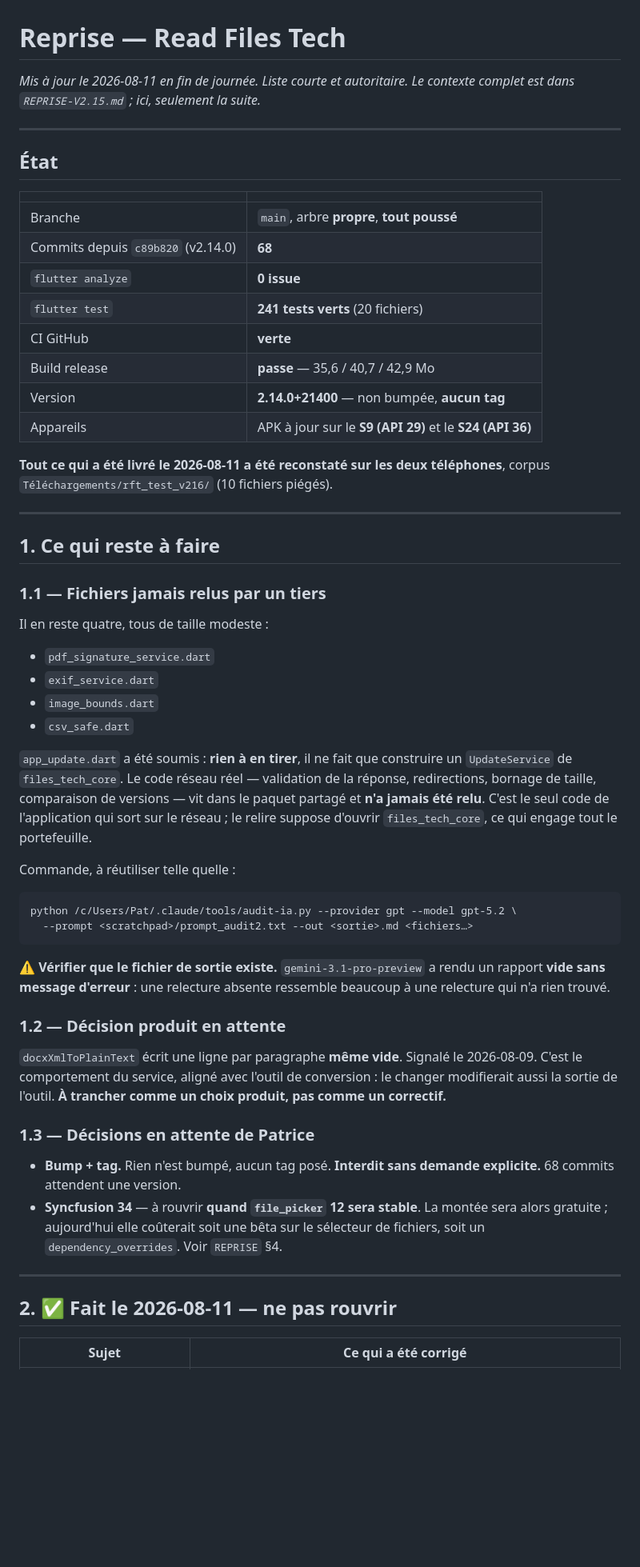
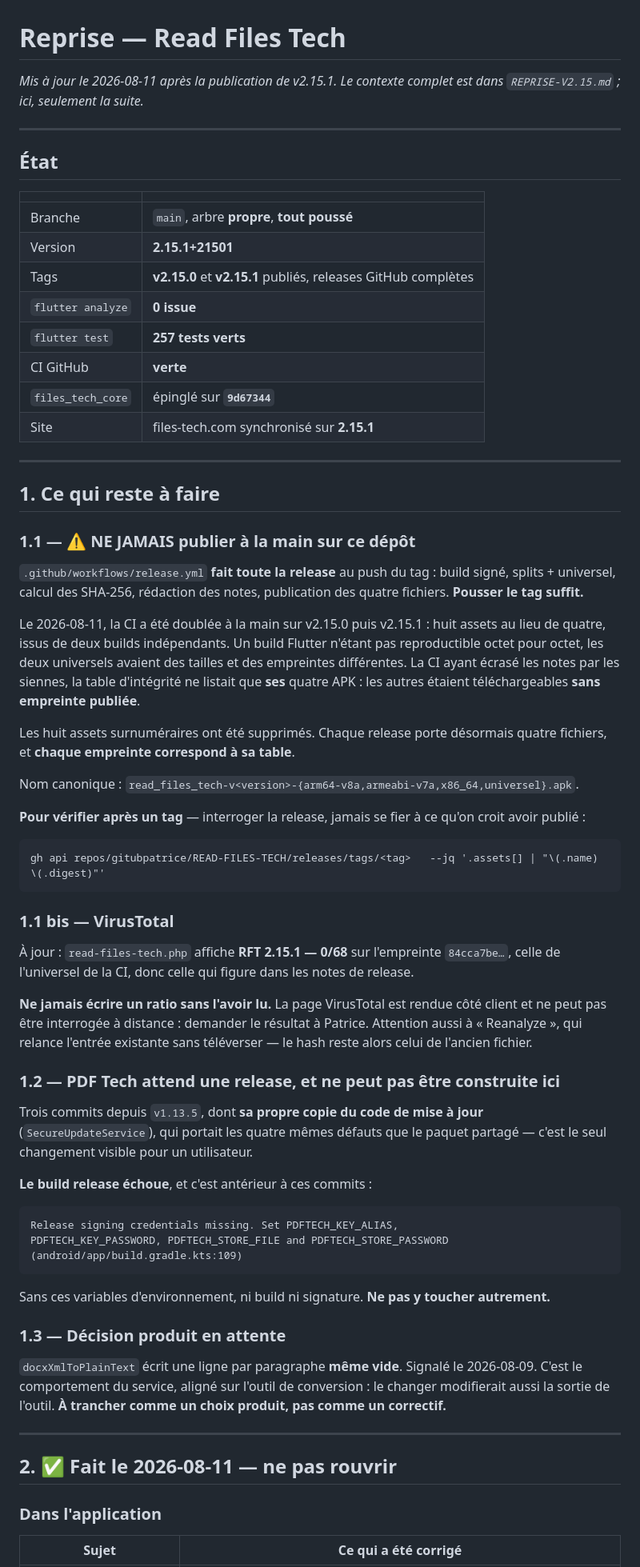
Before and after one commit to gitubpatrice/READ-FILES-TECH, a Markdown page: audits_results/DEMAIN.md, the part around one of its changes. Shown at 80% size. GitHub-like rendering; blank space fills up the shorter version.

````diff
--- a/audits_results/DEMAIN.md
+++ b/audits_results/DEMAIN.md
@@ -1,6 +1,6 @@
 # Reprise — Read Files Tech
 
-*Mis à jour le 2026-08-11 en fin de journée. Liste courte et autoritaire.*
+*Mis à jour le 2026-08-11 après la publication de v2.15.1.*
 *Le contexte complet est dans `REPRISE-V2.15.md` ; ici, seulement la suite.*
 
 ---
@@ -10,66 +10,84 @@
 | | |
 |---|---|
 | Branche | `main`, arbre **propre**, **tout poussé** |
-| Commits depuis `c89b820` (v2.14.0) | **68** |
+| Version | **2.15.1+21501** |
+| Tags | **v2.15.0** et **v2.15.1** publiés, releases GitHub complètes |
 | `flutter analyze` | **0 issue** |
-| `flutter test` | **241 tests verts** (20 fichiers) |
+| `flutter test` | **257 tests verts** |
 | CI GitHub | **verte** |
-| Build release | **passe** — 35,6 / 40,7 / 42,9 Mo |
-| Version | **2.14.0+21400** — non bumpée, **aucun tag** |
-| Appareils | APK à jour sur le **S9 (API 29)** et le **S24 (API 36)** |
-
-**Tout ce qui a été livré le 2026-08-11 a été reconstaté sur les deux
-téléphones**, corpus `Téléchargements/rft_test_v216/` (10 fichiers piégés).
+| `files_tech_core` | épinglé sur **`9d67344`** |
+| Site | files-tech.com synchronisé sur **2.15.1** |
 
 ---
 
 ## 1. Ce qui reste à faire
 
-### 1.1 — Fichiers jamais relus par un tiers
+### 1.1 — ⚠️ NE JAMAIS publier à la main sur ce dépôt
 
-Il en reste quatre, tous de taille modeste :
+`.github/workflows/release.yml` **fait toute la release** au push du tag :
+build signé, splits + universel, calcul des SHA-256, rédaction des notes,
+publication des quatre fichiers. **Pousser le tag suffit.**
 
-- `pdf_signature_service.dart`
-- `exif_service.dart`
-- `image_bounds.dart`
-- `csv_safe.dart`
+Le 2026-08-11, la CI a été doublée à la main sur v2.15.0 puis v2.15.1 :
+huit assets au lieu de quatre, issus de deux builds indépendants. Un build
+Flutter n'étant pas reproductible octet pour octet, les deux universels
+avaient des tailles et des empreintes différentes. La CI ayant écrasé les
+notes par les siennes, la table d'intégrité ne listait que **ses** quatre
+APK : les autres étaient téléchargeables **sans empreinte publiée**.
 
-`app_update.dart` a été soumis : **rien à en tirer**, il ne fait que construire
-un `UpdateService` de `files_tech_core`. Le code réseau réel — validation de la
-réponse, redirections, bornage de taille, comparaison de versions — vit dans le
-paquet partagé et **n'a jamais été relu**. C'est le seul code de l'application
-qui sort sur le réseau ; le relire suppose d'ouvrir `files_tech_core`, ce qui
-engage tout le portefeuille.
+Les huit assets surnuméraires ont été supprimés. Chaque release porte
+désormais quatre fichiers, et **chaque empreinte correspond à sa table**.
 
-Commande, à réutiliser telle quelle :
+Nom canonique :
+`read_files_tech-v<version>-{arm64-v8a,armeabi-v7a,x86_64,universel}.apk`.
+
+**Pour vérifier après un tag** — interroger la release, jamais se fier à ce
+qu'on croit avoir publié :
 
 ```
-python /c/Users/Pat/.claude/tools/audit-ia.py --provider gpt --model gpt-5.2 \
-  --prompt <scratchpad>/prompt_audit2.txt --out <sortie>.md <fichiers…>
+gh api repos/gitubpatrice/READ-FILES-TECH/releases/tags/<tag>   --jq '.assets[] | "\(.name)  \(.digest)"'
 ```
 
-⚠️ **Vérifier que le fichier de sortie existe.** `gemini-3.1-pro-preview` a
-rendu un rapport **vide sans message d'erreur** : une relecture absente
-ressemble beaucoup à une relecture qui n'a rien trouvé.
+### 1.1 bis — VirusTotal
 
-### 1.2 — Décision produit en attente
+À jour : `read-files-tech.php` affiche **RFT 2.15.1 — 0/68** sur l'empreinte
+`84cca7be…`, celle de l'universel de la CI, donc celle qui figure dans les
+notes de release.
+
+**Ne jamais écrire un ratio sans l'avoir lu.** La page VirusTotal est rendue
+côté client et ne peut pas être interrogée à distance : demander le résultat
+à Patrice. Attention aussi à « Reanalyze », qui relance l'entrée existante
+sans téléverser — le hash reste alors celui de l'ancien fichier.
+
+### 1.2 — PDF Tech attend une release, et ne peut pas être construite ici
+
+Trois commits depuis `v1.13.5`, dont **sa propre copie du code de mise à jour**
+(`SecureUpdateService`), qui portait les quatre mêmes défauts que le paquet
+partagé — c'est le seul changement visible pour un utilisateur.
+
+**Le build release échoue**, et c'est antérieur à ces commits :
+
+```
+Release signing credentials missing. Set PDFTECH_KEY_ALIAS,
+PDFTECH_KEY_PASSWORD, PDFTECH_STORE_FILE and PDFTECH_STORE_PASSWORD
+(android/app/build.gradle.kts:109)
+```
+
+Sans ces variables d'environnement, ni build ni signature. **Ne pas y toucher
+autrement.**
+
+### 1.3 — Décision produit en attente
 
 `docxXmlToPlainText` écrit une ligne par paragraphe **même vide**. Signalé le
-2026-08-09. C'est le comportement du service, aligné avec l'outil de
-conversion : le changer modifierait aussi la sortie de l'outil. **À trancher
-comme un choix produit, pas comme un correctif.**
-
-### 1.3 — Décisions en attente de Patrice
-
-- **Bump + tag.** Rien n'est bumpé, aucun tag posé. **Interdit sans demande
-  explicite.** 68 commits attendent une version.
-- **Syncfusion 34** — à rouvrir **quand `file_picker` 12 sera stable**. La
-  montée sera alors gratuite ; aujourd'hui elle coûterait soit une bêta sur le
-  sélecteur de fichiers, soit un `dependency_overrides`. Voir `REPRISE` §4.
+2026-08-09. C'est le comportement du service, aligné sur l'outil de conversion :
+le changer modifierait aussi la sortie de l'outil. **À trancher comme un choix
+produit, pas comme un correctif.**
 
 ---
 
 ## 2. ✅ Fait le 2026-08-11 — ne pas rouvrir
 
+### Dans l'application
+
 | Sujet | Ce qui a été corrigé |
 |---|---|
````
Also changed, not shown: other parts of audits_results/DEMAIN.md (+46 -21 lines).
